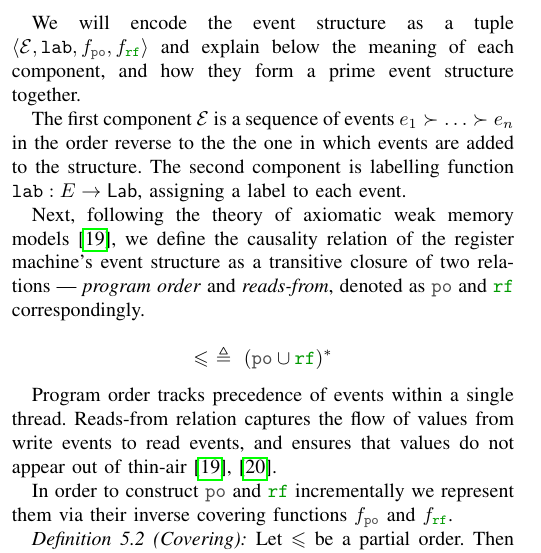
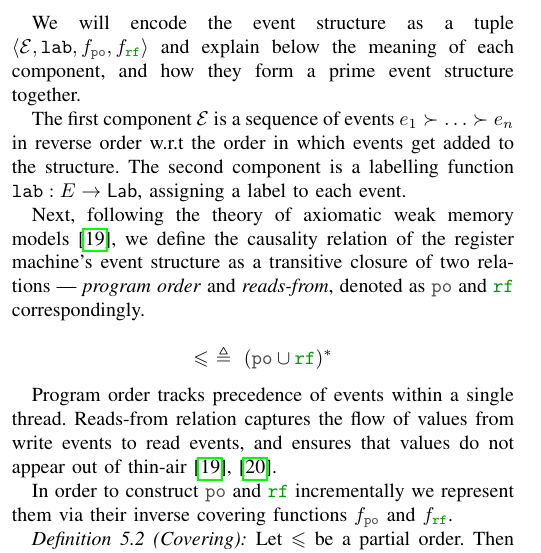
Before and after one commit to Event-Structures/event-struct, a LaTeX paper (papers/SYRCoSE/main.tex, which reads papers/SYRCoSE/regmachine-eventstruct.tex): part of one column of page 3 of 6, cut so that both start at the same text. Compiled offline with pdfLaTeX; a missing font is replaced by an installed copy or a similar font; a LaTeX package or settings file that is missing is left out.

Commit message:
Regmachine: some more love

```diff
--- a/papers/SYRCoSE/regmachine-eventstruct.tex
+++ b/papers/SYRCoSE/regmachine-eventstruct.tex
@@ -27,9 +27,9 @@ and how they form a prime event structure together.
 
 The first component $\eventSeq$ is a sequence of events
 $e_1 \identOrdDual \dots \identOrdDual e_n$
-in the order reverse to the the one
-in which events are added to the structure.
-The second component is labelling function $\lLAB : \eventSet \fun \Lab$,
+in reverse order w.r.t the order
+in which events get added to the structure.
+The second component is a labelling function $\lLAB : \eventSet \fun \Lab$,
 assigning a label to each event.
 
 Next, following the theory of axiomatic weak memory models~\cite{Lahav-al:PLDI17},
```
Also changed, not shown: papers/SYRCoSE/regmachine-eventstruct.tex (2 more changed lines).
